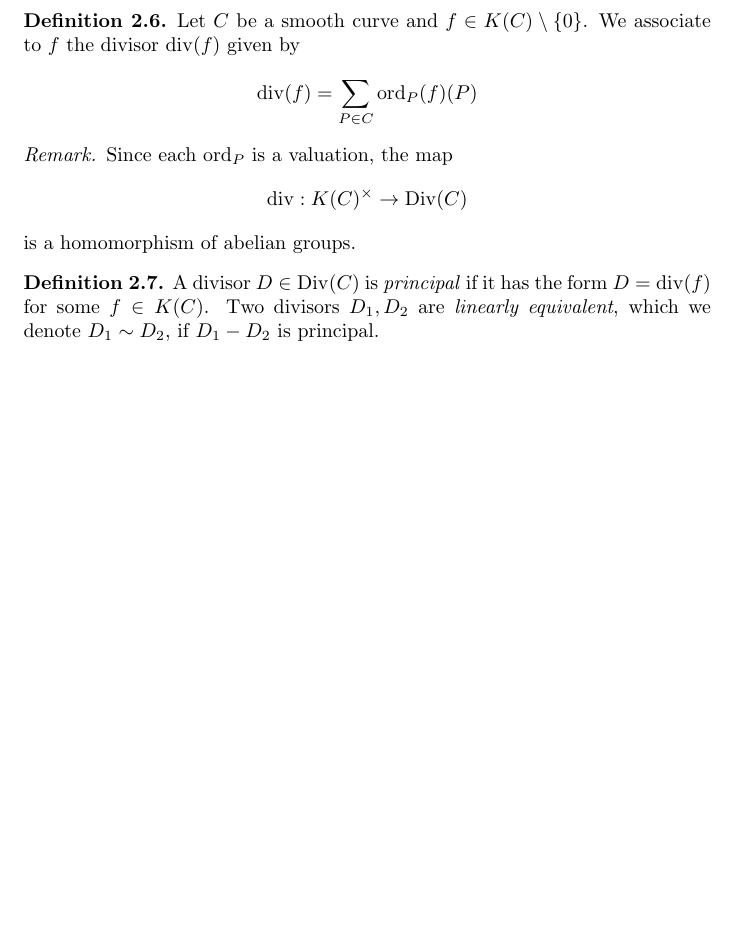
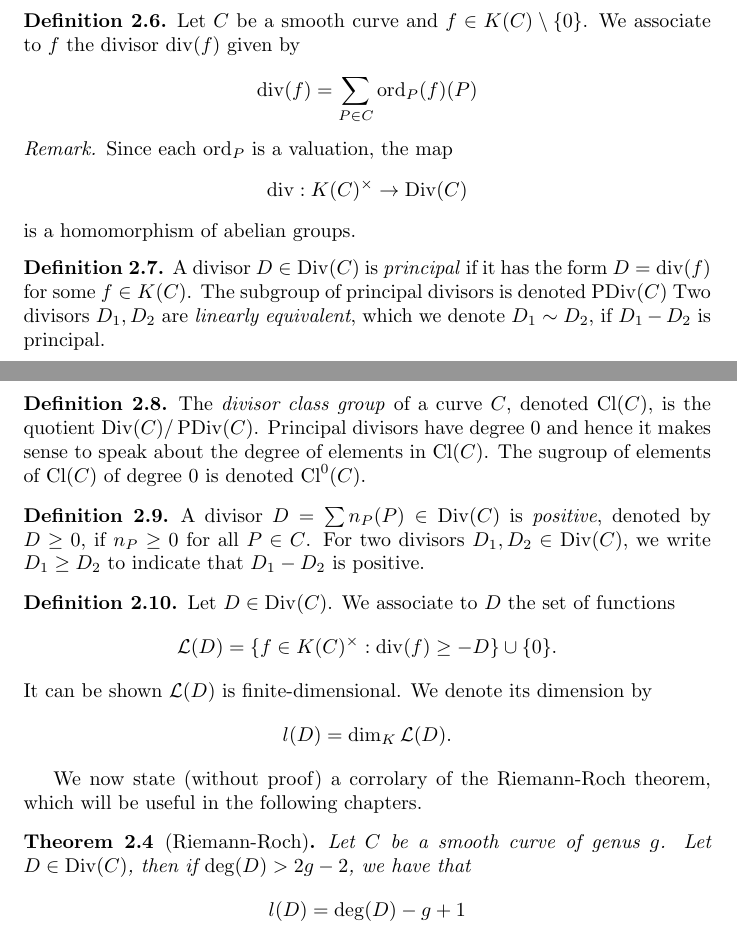
Before and after one commit to MattDupraz/Arithmetic-of-Elliptic-Curves, a LaTeX document (project.tex, which reads algebraic_curves.tex, elliptic_curves.tex): part of page 6 of 20 before the commit and two parts of pages 6 and 7 of 22 after it, the two joined at a grey line, cut so that both start at the same text, the shorter picture padded with empty space. The pictures show the PDF file project.pdf that the author committed with the source.

Commit message:
Expanded on group law, added Riemann-Roch...

```diff
--- a/algebraic_curves.tex
+++ b/algebraic_curves.tex
@@ -90,6 +92,7 @@
 	\end{align*}
 \end{definition}
 
+\subsection{Divisors}
 
 \begin{definition}
 	The \emph{divisor group of a curve} $C$, denoted $\Div(C)$ is the free
@@ -129,7 +132,46 @@
 
 \begin{definition}
 	A divisor $D \in \Div(C)$ is \emph{principal} if it has the form
-	$D = \div(f)$ for some $f \in K(C)$.
+	$D = \div(f)$ for some $f \in K(C)$. The subgroup of principal divisors
+	is denoted $\PDiv(C)$
 	Two divisors $D_1, D_2$ are \emph{linearly equivalent}, which we denote
 	$D_1 \sim D_2$, if $D_1 - D_2$ is principal.
 \end{definition}
+
+\begin{definition}
+	The \emph{divisor class group} of a curve $C$,
+	denoted $\Cl(C)$, is the quotient $\Div(C)/\PDiv(C)$.
+	Principal divisors have degree $0$ and hence it makes sense to speak about
+	the degree of elements in $\Cl(C)$. The sugroup of elements of $\Cl(C)$ of
+	degree $0$ is denoted $\Cl^0(C)$.
+\end{definition}
+
+\begin{definition}
+	A divisor $D = \sum n_P(P) \in \Div(C)$ is \emph{positive}, denoted by
+	$D \geq 0$, if $n_P \geq 0$ for all $P \in C$.
+	For two divisors $D_1, D_2 \in \Div(C)$, we write $D_1 \geq D_2$
+	to indicate that $D_1 - D_2$ is positive.
+\end{definition}
+
+\begin{definition}
+	Let $D \in \Div(C)$. We associate to $D$ the set of functions
+	\begin{equation*}
+		\L(D) = \{f \in K(C)^\times: \div(f) \geq -D\} \cup \{ 0 \}.
+	\end{equation*}
+	It can be shown $\L(D)$ is finite-dimensional. We denote its dimension by
+	\begin{equation*}
+		l(D) = \dim_K \L(D).
+	\end{equation*}
+\end{definition}
+
+We now state (without proof) a corrolary of the Riemann-Roch theorem, which will be
+useful in the following chapters.
+
+\begin{theorem}[Riemann-Roch]
+	\label{thm:riemann-roch}
+	Let $C$ be a smooth curve of genus $g$. Let $D \in \Div(C)$, then if
+	$\deg(D) > 2g - 2$, we have that
+	\begin{equation*}
+		l(D) = \deg(D) - g + 1
+	\end{equation*}
+\end{theorem}
--- a/elliptic_curves.tex
+++ b/elliptic_curves.tex
@@ -219,3 +223,9 @@ $\lambda^2 = x_P + x_Q + x_R$ and hence
 	y_R &= \lambda x_R + \nu
 \end{align*}
 Finally, we obtain $P + Q = (x_R, -y_R)$.
+
+This can be summarized in the following proposition:
+\begin{proposition}
+	Let $E$ be an elliptic curve given by the Weierstrass equation
+	\begin{equation*}
+		E: y^2 = x^3 + ax + b.
@@ -221,0 +252,22 @@ Finally, we obtain $P + Q = (x_R, -y_R)$.
+\end{proposition}
+
+
+\begin{lemma}
+	Let $C$ be a curve of genus 1, and let $P, Q \in C$. Then
+	\begin{equation*}
+		(P) \sim (Q)
+		\quad\textrm{if and only if}\quad
+		P = Q
+	\end{equation*}
+\end{lemma}
+
+\begin{proof}
+	Suppose $(P) \sim (Q)$, then there exists some $f \in K(C)$ such that
+	\begin{equation*}
+		\div(f) = (P) - (Q).
+	\end{equation*}
+	We have that $f \in \L((Q))$ and by Riemann-Roch (\ref{thm:riemann-roch}),
+	it follows that
+	\begin{equation*}
+		\dim \L((Q)) = \deg((Q)) - g + 1 = 1.
+	\end{equation*}
```
Also changed, not shown: project.tex (+4 -0 lines), project_structure.txt (+1 -1 lines), project.pdf, algebraic_curves.tex (2 more changed lines), elliptic_curves.tex (41 more changed lines).
